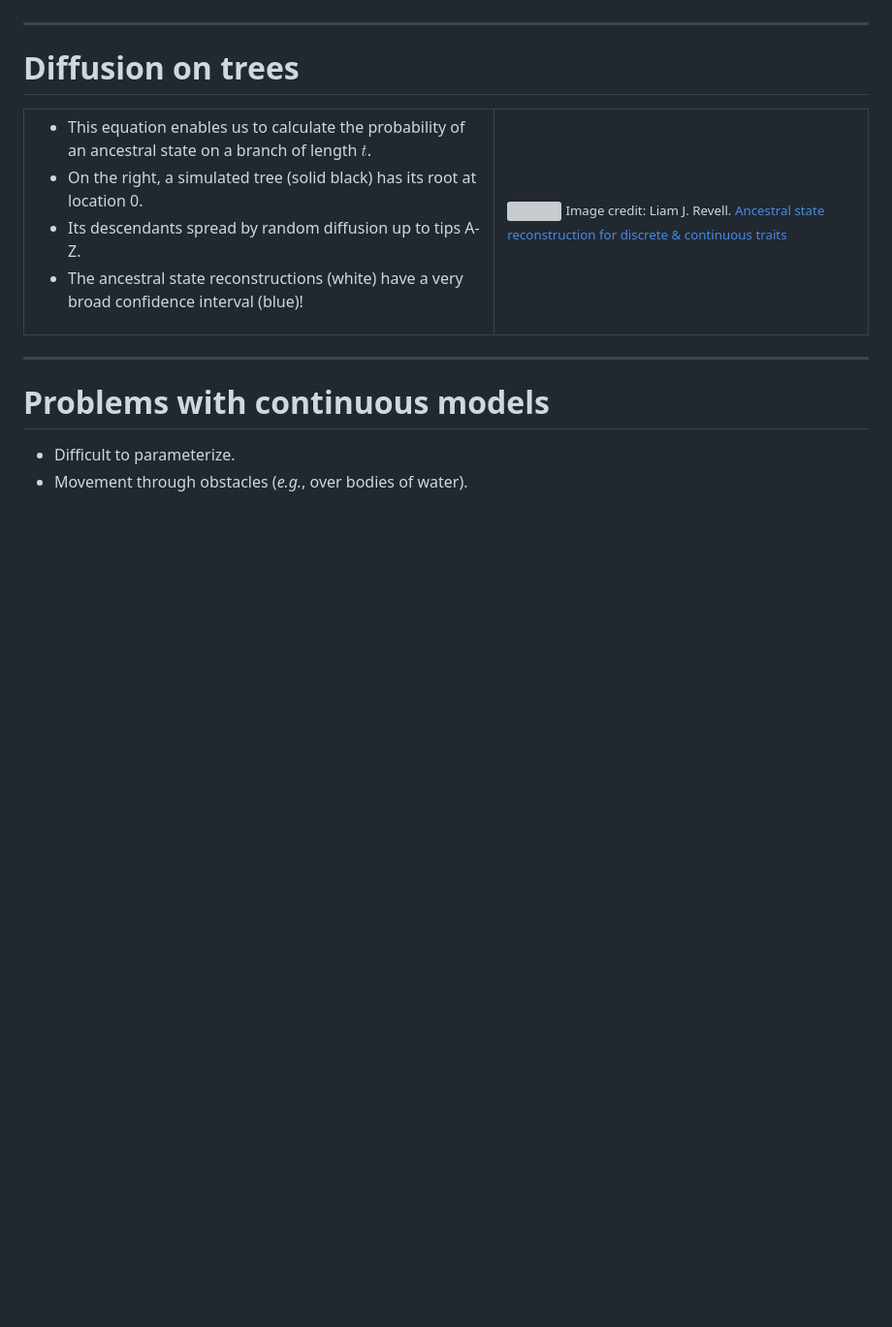
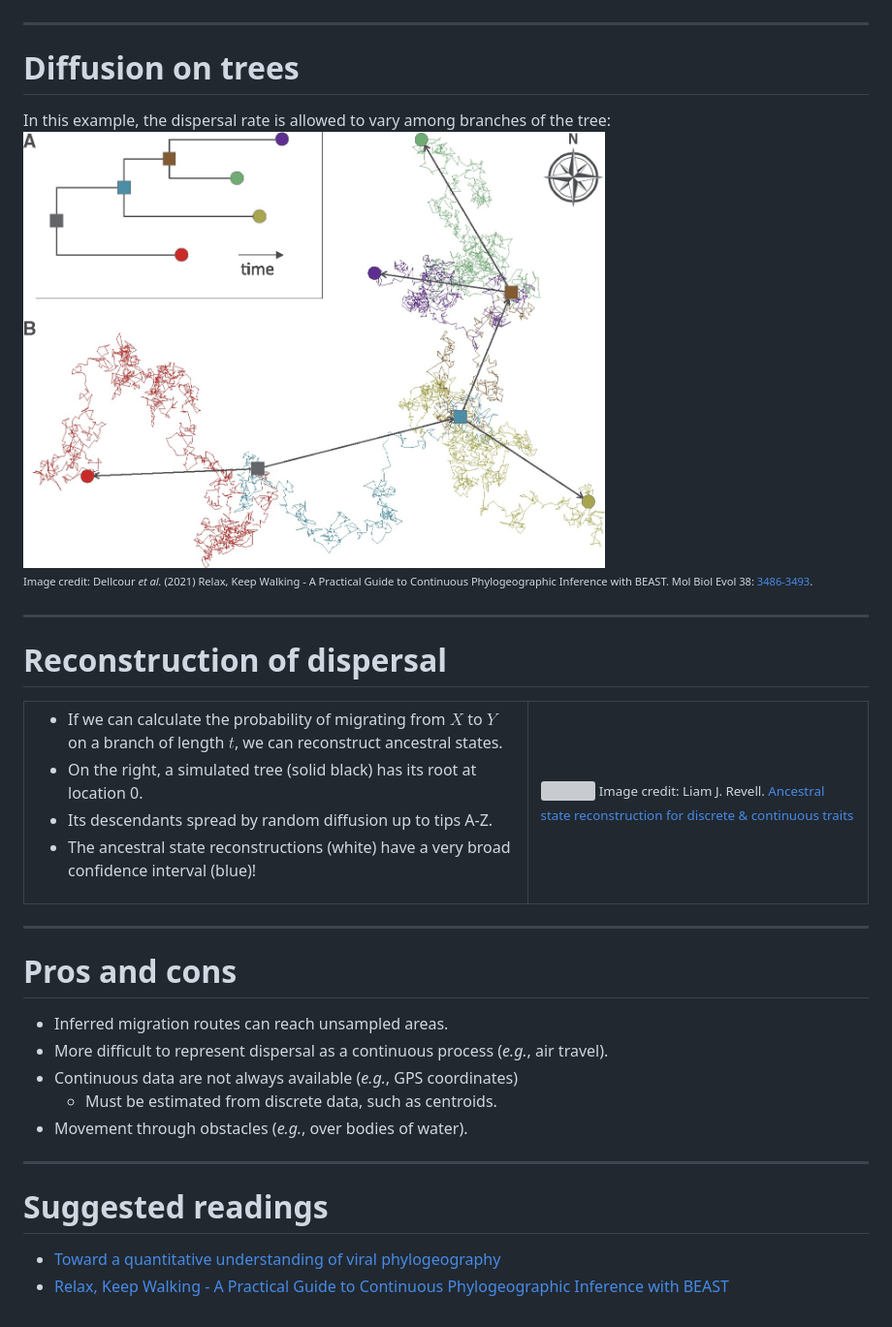
Before and after one commit to ArtPoon/slides, a Markdown page: markdown/mimm4750g-phylogeo.md, the part around the change. Shown at 97% size. Rendered like a GitHub page; pictures changed too: img/msab031f1.jpeg (added); blank space fills up the shorter version; grey boxes are pictures that could not be loaded.

Commit message:
finished phylogeo

```diff
--- a/markdown/mimm4750g-phylogeo.md
+++ b/markdown/mimm4750g-phylogeo.md
@@ -259,11 +259,22 @@ $$P(Y | X, s) \propto \exp( - (X - Y)^T S^{-1} (X - Y) )$$
 
 # Diffusion on trees
 
+<div style="font-size: 16pt; font-weight: 500">In this example, the dispersal rate is allowed to vary among branches of the tree:</div>
+<img src="/img/msab031f1.jpeg" width="600px"/>
+
+<small><small>
+Image credit: Dellcour <i>et al.</i> (2021) Relax, Keep Walking - A Practical Guide to Continuous Phylogeographic Inference with BEAST.  Mol Biol Evol 38: <a href="https://academic.oup.com/mbe/article/38/8/3486/6126413">3486-3493</a>.
+</small></small>
+
+---
+
+# Reconstruction of dispersal
+
 <table>
 <tr>
 <td>
   <ul>
-  <li>This equation enables us to calculate the probability of an ancestral state on a branch of length $t$.</li>
+  <li>If we can calculate the probability of migrating from $X$ to $Y$ on a branch of length $t$, we can reconstruct ancestral states.</li>
   <li>On the right, a simulated tree (solid black) has its root at location 0.</li>
   <li>Its descendants spread by random diffusion up to tips A-Z.</li>
   <li>The ancestral state reconstructions (white) have a very broad confidence interval (blue)!</li>
@@ -280,7 +291,17 @@ $$P(Y | X, s) \propto \exp( - (X - Y)^T S^{-1} (X - Y) )$$
 
 ---
 
-# Problems with continuous models
+# Pros and cons
 
-* Difficult to parameterize.
+* Inferred migration routes can reach unsampled areas.
+* More difficult to represent dispersal as a continuous process (*e.g.*, air travel).
+* Continuous data are not always available (*e.g.*, GPS coordinates)
+  * Must be estimated from discrete data, such as centroids.
 * Movement through obstacles (*e.g.*, over bodies of water).
+
+---
+
+# Suggested readings
+
+* [Toward a quantitative understanding of viral phylogeography](https://www.sciencedirect.com/science/article/pii/S1879625711001222)
+* [Relax, Keep Walking - A Practical Guide to Continuous Phylogeographic Inference with BEAST](https://academic.oup.com/mbe/article/38/8/3486/6126413)
```
